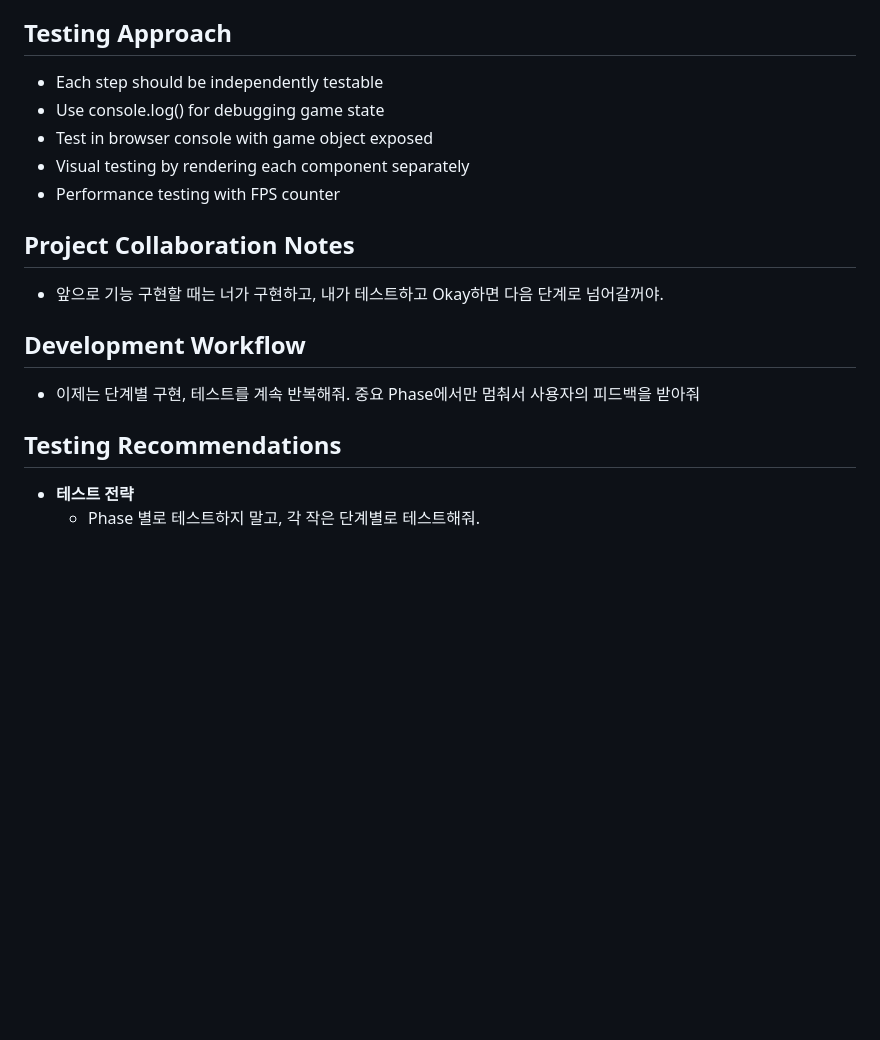
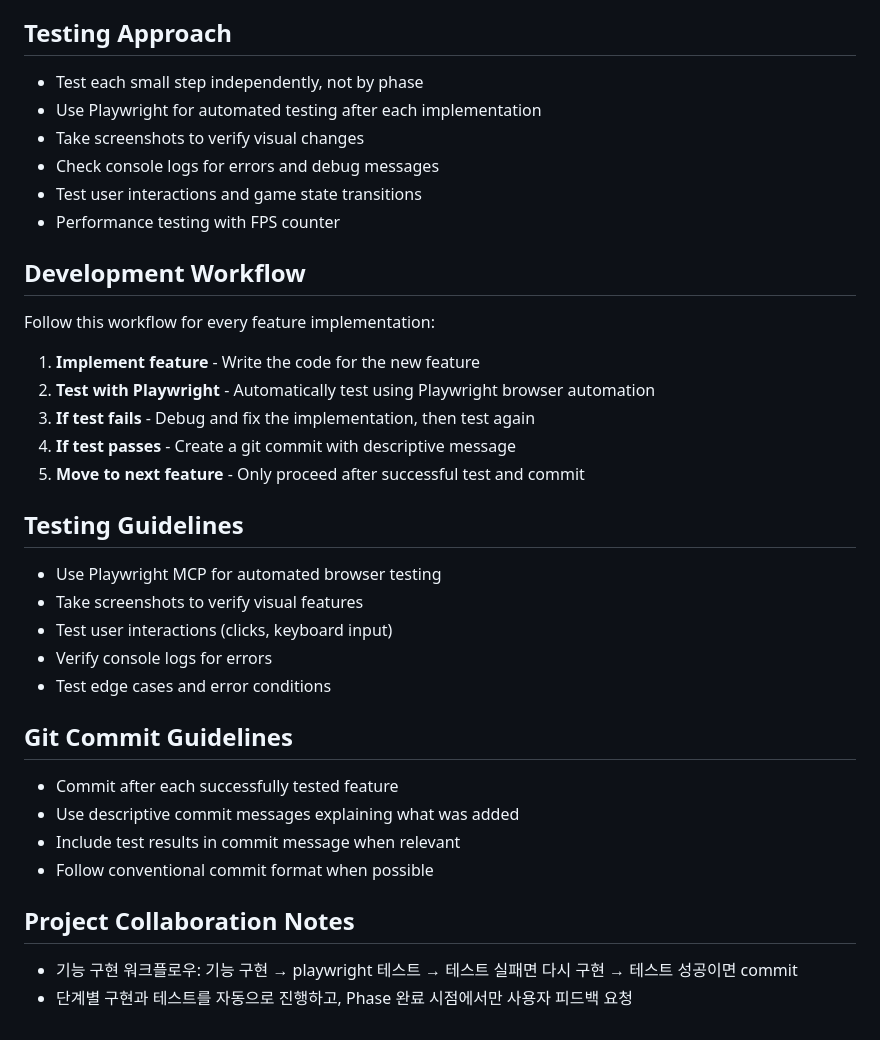
Before and after one commit to YPD-justin/is-flappybird, a Markdown page: CLAUDE.md, the part around the change. Drawn GitHub-style; blank space fills up the shorter version.

Commit message:
docs: Update CLAUDE.md with optimized development workflow
- Added structured development workflow: implement → test → fix → commit
- Included Playwright testing guidelines for automated verification
- Added git commit best practices
- Streamlined testing approach for step-by-step validation
- Removed duplicate sections and improved organization

🤖 Generated with [Claude Code](https://claude.ai/code)

Co-Authored-By: Claude <noreply@anthropic.com>

```diff
--- a/CLAUDE.md
+++ b/CLAUDE.md
@@ -121,18 +121,34 @@ flappybird/
 44. Add difficulty progression
 
 ## Testing Approach
-- Each step should be independently testable
-- Use console.log() for debugging game state
-- Test in browser console with game object exposed
-- Visual testing by rendering each component separately
+- Test each small step independently, not by phase
+- Use Playwright for automated testing after each implementation
+- Take screenshots to verify visual changes
+- Check console logs for errors and debug messages
+- Test user interactions and game state transitions
 - Performance testing with FPS counter
 
+## Development Workflow
+Follow this workflow for every feature implementation:
+1. **Implement feature** - Write the code for the new feature
+2. **Test with Playwright** - Automatically test using Playwright browser automation
+3. **If test fails** - Debug and fix the implementation, then test again
+4. **If test passes** - Create a git commit with descriptive message
+5. **Move to next feature** - Only proceed after successful test and commit
+
+## Testing Guidelines
+- Use Playwright MCP for automated browser testing
+- Take screenshots to verify visual features
+- Test user interactions (clicks, keyboard input)
+- Verify console logs for errors
+- Test edge cases and error conditions
+
+## Git Commit Guidelines
+- Commit after each successfully tested feature
+- Use descriptive commit messages explaining what was added
+- Include test results in commit message when relevant
+- Follow conventional commit format when possible
+
 ## Project Collaboration Notes
-- 앞으로 기능 구현할 때는 너가 구현하고, 내가 테스트하고 Okay하면 다음 단계로 넘어갈꺼야.
-
-## Development Workflow
-- 이제는 단계별 구현, 테스트를 계속 반복해줘. 중요 Phase에서만 멈춰서 사용자의 피드백을 받아줘
-
-## Testing Recommendations
-- **테스트 전략**
-  - Phase 별로 테스트하지 말고, 각 작은 단계별로 테스트해줘.
+- 기능 구현 워크플로우: 기능 구현 → playwright 테스트 → 테스트 실패면 다시 구현 → 테스트 성공이면 commit
+- 단계별 구현과 테스트를 자동으로 진행하고, Phase 완료 시점에서만 사용자 피드백 요청
```
